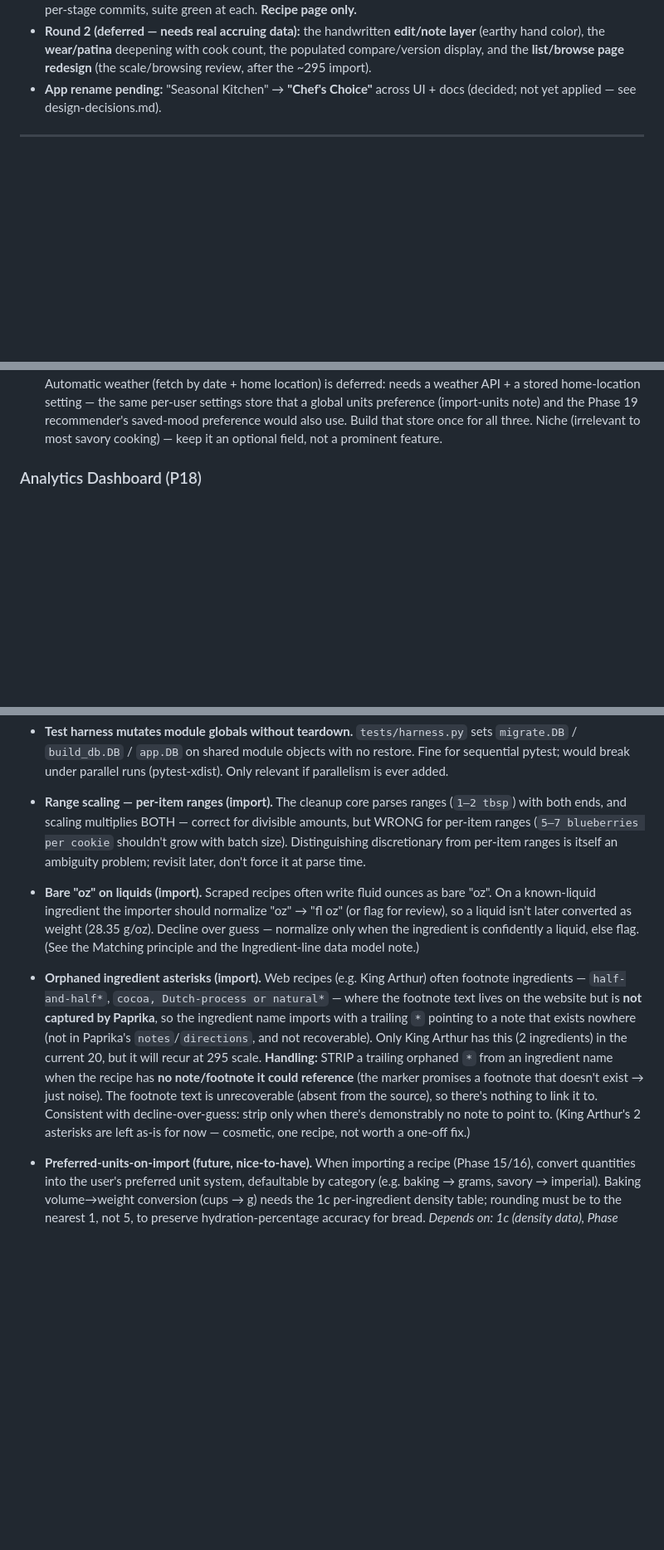
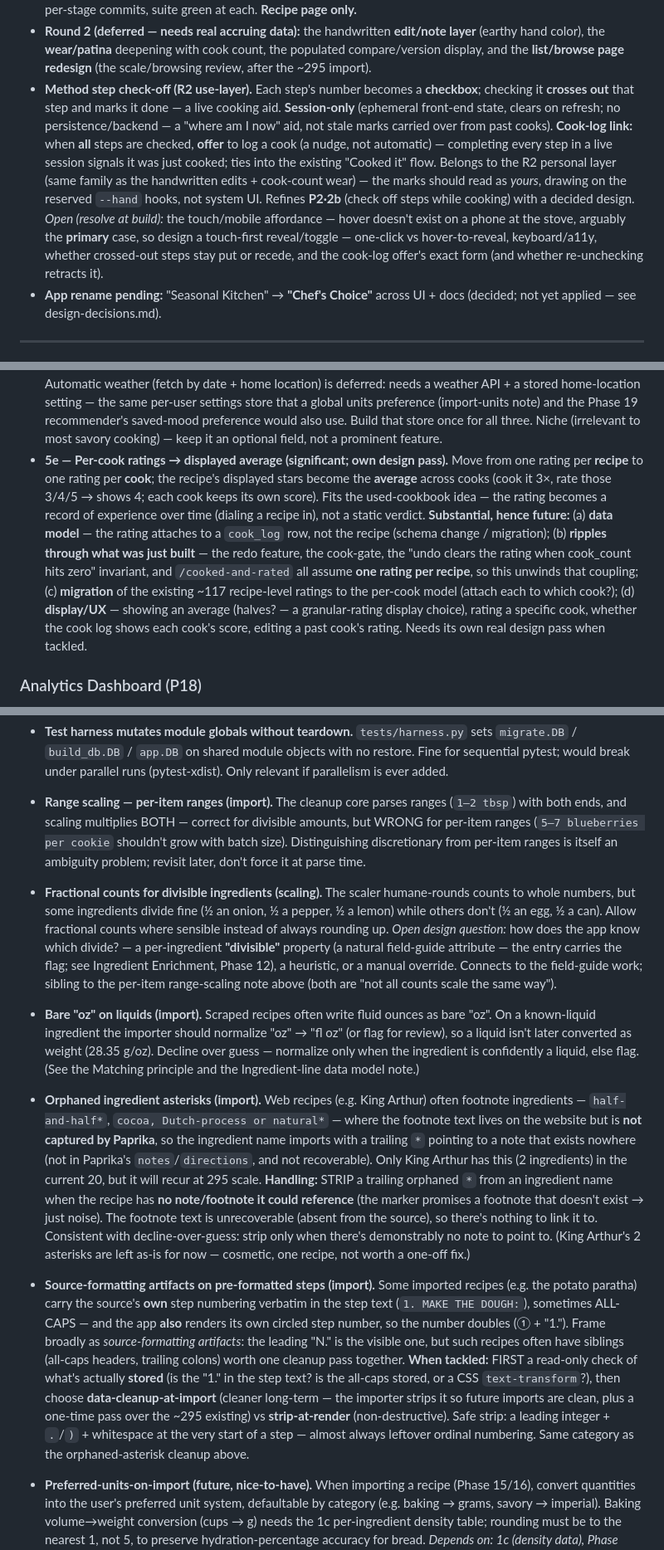
Before and after one commit to abh5227/recipe-app2, a Markdown page: ROADMAP.md, 3 parts joined by grey strips. Shown at 83% size. Drawn GitHub-style; blank space fills up the shorter version.

Commit message:
docs: add four future items to ROADMAP
- Method step check-off (R2 use-layer): step number -> checkbox, crosses out,
  session-only, all-checked offers to log a cook; touch-first open questions.
  Under the frontend Round 2 list (refines P2.2b).
- Source-formatting artifacts on pre-formatted steps (import): literal source
  step numbering ('1. MAKE THE DOUGH:') doubles with the app's circled number;
  read-only check-what's-stored first, then clean-at-import vs strip-at-render.
  Tech-debt, same class as the orphaned-asterisk cleanup.
- Fractional counts for divisible ingredients: allow half an onion but not half
  an egg; open question is a per-ingredient 'divisible' field-guide flag.
  Tech-debt, sibling to the per-item range-scaling note.
- Per-cook ratings -> displayed average (P5 5e): rating per cook, recipe shows
  the average; flags the schema change, the ripple through redo/cook-gate/
  cooked-and-rated, the ~117-rating migration, and display/UX. Own design pass.

Co-Authored-By: Claude Opus 4.8 (1M context) <noreply@anthropic.com>

```diff
--- a/ROADMAP.md
+++ b/ROADMAP.md
@@ -319,6 +319,18 @@ direction — palette, type, the R1/R2 boundary, the punch-list — in
 - **Round 2 (deferred — needs real accruing data):** the handwritten **edit/note layer** (earthy hand color),
   the **wear/patina** deepening with cook count, the populated compare/version display, and the
   **list/browse page redesign** (the scale/browsing review, after the ~295 import).
+- **Method step check-off (R2 use-layer).** Each step's number becomes a **checkbox**; checking it
+  **crosses out** that step and marks it done — a live cooking aid. **Session-only** (ephemeral
+  front-end state, clears on refresh; no persistence/backend — a "where am I now" aid, not stale
+  marks carried over from past cooks). **Cook-log link:** when **all** steps are checked, **offer**
+  to log a cook (a nudge, not automatic) — completing every step in a live session signals it was
+  just cooked; ties into the existing "Cooked it" flow. Belongs to the R2 personal layer (same family
+  as the handwritten edits + cook-count wear) — the marks should read as *yours*, drawing on the
+  reserved `--hand` hooks, not system UI. Refines **P2·2b** (check off steps while cooking) with a
+  decided design. *Open (resolve at build):* the touch/mobile affordance — hover doesn't exist on a
+  phone at the stove, arguably the **primary** case, so design a touch-first reveal/toggle — one-click
+  vs hover-to-reveal, keyboard/a11y, whether crossed-out steps stay put or recede, and the cook-log
+  offer's exact form (and whether re-unchecking retracts it).
 - **App rename pending:** "Seasonal Kitchen" → **"Chef's Choice"** across UI + docs (decided; not
   yet applied — see design-decisions.md).
 
@@ -428,6 +440,18 @@ out. Optionally record how long it **actually** took (feeds time calibration, Ph
   Phase 19 recommender's saved-mood preference would also use. Build that store once for all
   three. Niche (irrelevant to most savory cooking) — keep it an optional field, not a
   prominent feature.
+- **5e — Per-cook ratings → displayed average (significant; own design pass).** Move from one rating
+  per **recipe** to one rating per **cook**; the recipe's displayed stars become the **average**
+  across cooks (cook it 3×, rate those 3/4/5 → shows 4; each cook keeps its own score). Fits the
+  used-cookbook idea — the rating becomes a record of experience over time (dialing a recipe in), not
+  a static verdict. **Substantial, hence future:** (a) **data model** — the rating attaches to a
+  `cook_log` row, not the recipe (schema change / migration); (b) **ripples through what was just
+  built** — the redo feature, the cook-gate, the "undo clears the rating when cook_count hits zero"
+  invariant, and `/cooked-and-rated` all assume **one rating per recipe**, so this unwinds that
+  coupling; (c) **migration** of the existing ~117 recipe-level ratings to the per-cook model (attach
+  each to which cook?); (d) **display/UX** — showing an average (halves? — a granular-rating display
+  choice), rating a specific cook, whether the cook log shows each cook's score, editing a past cook's
+  rating. Needs its own real design pass when tackled.
 
 ### Analytics Dashboard (P18)
 
@@ -871,6 +895,14 @@ worth knowing before they bite. None of the limitations occur in the current rec
   discretionary from per-item ranges is itself an ambiguity problem; revisit later, don't force
   it at parse time.
 
+- **Fractional counts for divisible ingredients (scaling).** The scaler humane-rounds counts to
+  whole numbers, but some ingredients divide fine (½ an onion, ½ a pepper, ½ a lemon) while others
+  don't (½ an egg, ½ a can). Allow fractional counts where sensible instead of always rounding up.
+  *Open design question:* how does the app know which divide? — a per-ingredient **"divisible"**
+  property (a natural field-guide attribute — the entry carries the flag; see Ingredient Enrichment,
+  Phase 12), a heuristic, or a manual override. Connects to the field-guide work; sibling to the
+  per-item range-scaling note above (both are "not all counts scale the same way").
+
 - **Bare "oz" on liquids (import).** Scraped recipes often write fluid ounces as bare "oz". On a
   known-liquid ingredient the importer should normalize "oz" → "fl oz" (or flag for review),
   so a liquid isn't later converted as weight (28.35 g/oz). Decline over guess — normalize
@@ -887,6 +919,18 @@ worth knowing before they bite. None of the limitations occur in the current rec
   noise). The footnote text is unrecoverable (absent from the source), so there's nothing to link it
   to. Consistent with decline-over-guess: strip only when there's demonstrably no note to point to.
   (King Arthur's 2 asterisks are left as-is for now — cosmetic, one recipe, not worth a one-off fix.)
+
+- **Source-formatting artifacts on pre-formatted steps (import).** Some imported recipes (e.g. the
+  potato paratha) carry the source's **own** step numbering verbatim in the step text
+  (`1. MAKE THE DOUGH:`), sometimes ALL-CAPS — and the app **also** renders its own circled step
+  number, so the number doubles (① + "1."). Frame broadly as *source-formatting artifacts*: the
+  leading "N." is the visible one, but such recipes often have siblings (all-caps headers, trailing
+  colons) worth one cleanup pass together. **When tackled:** FIRST a read-only check of what's
+  actually **stored** (is the "1." in the step text? is the all-caps stored, or a CSS
+  `text-transform`?), then choose **data-cleanup-at-import** (cleaner long-term — the importer strips
+  it so future imports are clean, plus a one-time pass over the ~295 existing) vs **strip-at-render**
+  (non-destructive). Safe strip: a leading integer + `.`/`)` + whitespace at the very start of a step
+  — almost always leftover ordinal numbering. Same category as the orphaned-asterisk cleanup above.
 
 - **Preferred-units-on-import (future, nice-to-have).** When importing a recipe
   (Phase 15/16), convert quantities into the user's preferred unit system, defaultable by
```
